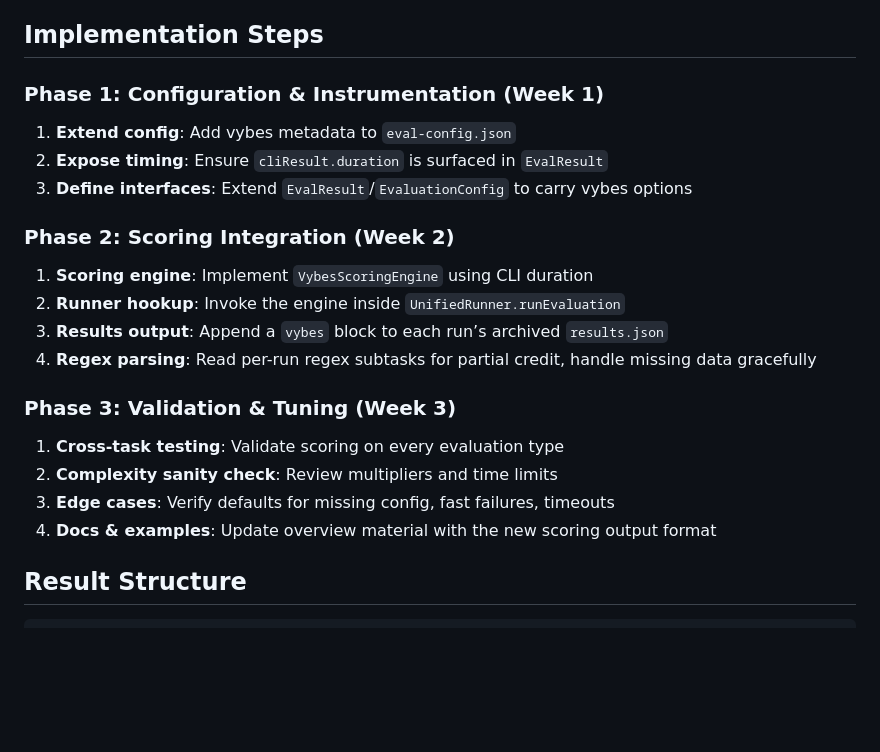
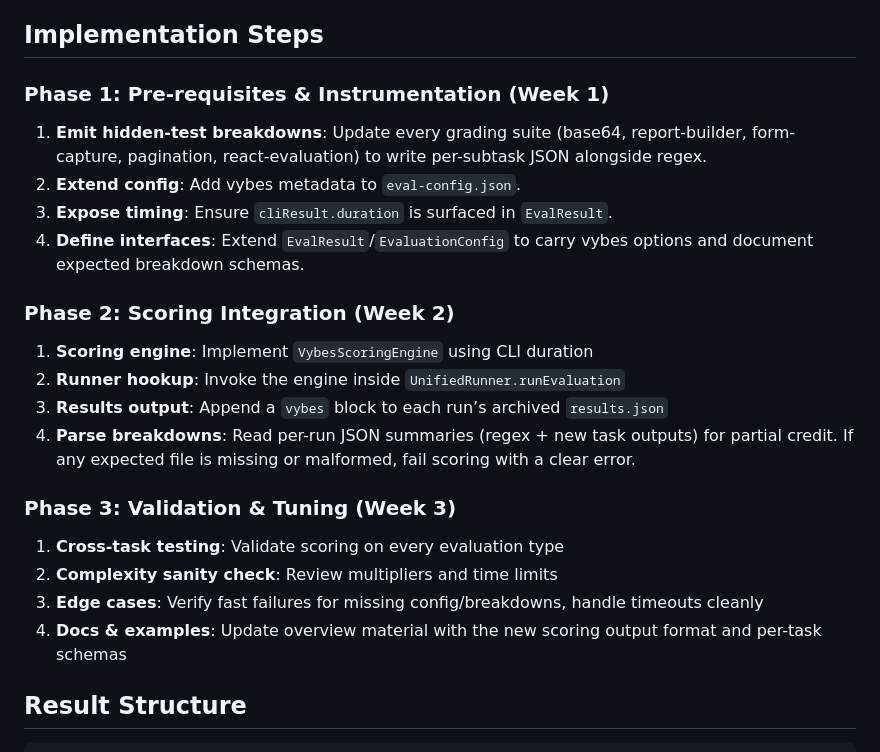
Before and after one commit to acoliver/evals, a Markdown page: docs/proposed-scoring-plan.md, the part around the change. Drawn GitHub-style; blank space fills up the shorter version.

```diff
--- a/docs/proposed-scoring-plan.md
+++ b/docs/proposed-scoring-plan.md
@@ -156,22 +156,23 @@ never pollutes the repository.
 
 ## Implementation Steps
 
-### Phase 1: Configuration & Instrumentation (Week 1)
-1. **Extend config**: Add vybes metadata to `eval-config.json`
-2. **Expose timing**: Ensure `cliResult.duration` is surfaced in `EvalResult`
-3. **Define interfaces**: Extend `EvalResult`/`EvaluationConfig` to carry vybes options
+### Phase 1: Pre-requisites & Instrumentation (Week 1)
+1. **Emit hidden-test breakdowns**: Update every grading suite (base64, report-builder, form-capture, pagination, react-evaluation) to write per-subtask JSON alongside regex.
+2. **Extend config**: Add vybes metadata to `eval-config.json`.
+3. **Expose timing**: Ensure `cliResult.duration` is surfaced in `EvalResult`.
+4. **Define interfaces**: Extend `EvalResult`/`EvaluationConfig` to carry vybes options and document expected breakdown schemas.
 
 ### Phase 2: Scoring Integration (Week 2)
 1. **Scoring engine**: Implement `VybesScoringEngine` using CLI duration
 2. **Runner hookup**: Invoke the engine inside `UnifiedRunner.runEvaluation`
 3. **Results output**: Append a `vybes` block to each run’s archived `results.json`
-4. **Regex parsing**: Read per-run regex subtasks for partial credit, handle missing data gracefully
+4. **Parse breakdowns**: Read per-run JSON summaries (regex + new task outputs) for partial credit. If any expected file is missing or malformed, fail scoring with a clear error.
 
 ### Phase 3: Validation & Tuning (Week 3)
 1. **Cross-task testing**: Validate scoring on every evaluation type
 2. **Complexity sanity check**: Review multipliers and time limits
-3. **Edge cases**: Verify defaults for missing config, fast failures, timeouts
-4. **Docs & examples**: Update overview material with the new scoring output format
+3. **Edge cases**: Verify fast failures for missing config/breakdowns, handle timeouts cleanly
+4. **Docs & examples**: Update overview material with the new scoring output format and per-task schemas
 
 ## Result Structure
 
```
Also changed, not shown: project-plans/scoring/overview.md (+20 -16 lines), project-plans/scoring/prerequisite-plan.md (added, +64 -0 lines).
